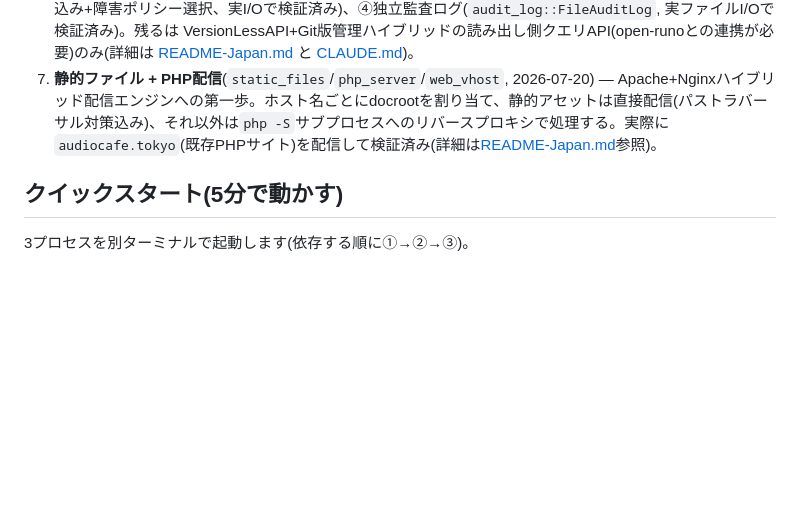
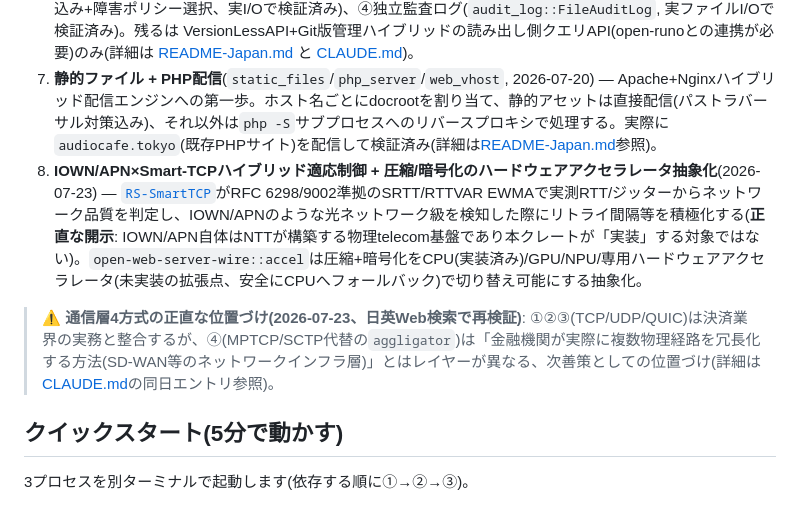
Before and after one commit to aon-co-jp/open-web-server, a Markdown page: README.md, the part around the change. Rendered like a GitHub page; blank space fills up the shorter version.

Commit message:
README.md/PORTING.mdにRS-SmartTCP・accel.rs(2026-07-23新規実装)を追記

```diff
--- a/README.md
+++ b/README.md
@@ -51,6 +51,9 @@ pgwire サーバー本体)で、こちらは開発の過程で Claude が名付
 5. **UDP-IP 冗長経路**(`open-web-server-wire::udp_channel`, 2026-07-11) — TCP経由の権威コミットと並行して、暗号化+HMAC付きのUDP即時通知をベストエフォートで送出(再送なし・第一実装。詳細は [README-Japan.md](README-Japan.md#5-udp-ip-冗長経路-open-web-server-wireudp_channel-2026-07-11))
 6. **目標アーキテクチャ: 通信層・DB書き込みの四重化**(2026-07-13更新) — 課金/金融/証券/クレジットカードデータをネットワーク上で失わないため、通信層は TCP-IP・UDP-IP・QUIC・MPTCP/SCTP相当の4方式、DB書き込みは PostgreSQL(ACID)・aruaru-db・マルチリージョン同期レプリケーション・独立監査ログの4系統を目標とする。**通信層4方式・DB書き込み4系統とも実装完了**: ①TCP-IP・②UDP-IP(既存)、③QUIC(`quic_channel`, `quinn`ベース、実TLS1.3+実UDPソケットで検証)、④MPTCP/SCTP代替(Windowsにはカーネル実装が無いため`aggligator`クレートによるユーザー空間代替、その旨明記の上で実ループバック検証済み)。①PostgreSQL WAL(`sqlx`ベース、ライブ接続はサンドボックスに無く未検証)、②aruaru-db×ZFSスナップショット連携(aruaru-db側で実装、実RAID-Z2プールで検証済み)、③マルチリージョン同期レプリケーション(`multi_region::MultiRegionReplicator`, 実SQLite2系統への同期書き込み+障害ポリシー選択、実I/Oで検証済み)、④独立監査ログ(`audit_log::FileAuditLog`, 実ファイルI/Oで検証済み)。残るは VersionLessAPI+Git版管理ハイブリッドの読み出し側クエリAPI(open-runoとの連携が必要)のみ(詳細は [README-Japan.md](README-Japan.md#6-目標アーキテクチャ-通信層dbの四重化) と [CLAUDE.md](CLAUDE.md#拡張要件2026-07-11ユーザー指示目標アーキテクチャ実装は段階的に))。
 7. **静的ファイル + PHP配信**(`static_files`/`php_server`/`web_vhost`, 2026-07-20) — Apache+Nginxハイブリッド配信エンジンへの第一歩。ホスト名ごとにdocrootを割り当て、静的アセットは直接配信(パストラバーサル対策込み)、それ以外は`php -S`サブプロセスへのリバースプロキシで処理する。実際に`audiocafe.tokyo`(既存PHPサイト)を配信して検証済み(詳細は[README-Japan.md](README-Japan.md#7-静的ファイル--php配信apachenginxハイブリッド配信エンジンへの第一歩2026-07-20)参照)。
+8. **IOWN/APN×Smart-TCPハイブリッド適応制御 + 圧縮/暗号化のハードウェアアクセラレータ抽象化**(2026-07-23) — [`RS-SmartTCP`](https://github.com/aon-co-jp/RS-SmartTCP)がRFC 6298/9002準拠のSRTT/RTTVAR EWMAで実測RTT/ジッターからネットワーク品質を判定し、IOWN/APNのような光ネットワーク級を検知した際にリトライ間隔等を積極化する(**正直な開示**: IOWN/APN自体はNTTが構築する物理telecom基盤であり本クレートが「実装」する対象ではない)。`open-web-server-wire::accel`は圧縮+暗号化をCPU(実装済み)/GPU/NPU/専用ハードウェアアクセラレータ(未実装の拡張点、安全にCPUへフォールバック)で切り替え可能にする抽象化。
+
+> ⚠️ **通信層4方式の正直な位置づけ(2026-07-23、日英Web検索で再検証)**: ①②③(TCP/UDP/QUIC)は決済業界の実務と整合するが、④(MPTCP/SCTP代替の`aggligator`)は「金融機関が実際に複数物理経路を冗長化する方法(SD-WAN等のネットワークインフラ層)」とはレイヤーが異なる、次善策としての位置づけ(詳細は[CLAUDE.md](CLAUDE.md)の同日エントリ参照)。
 
 ## クイックスタート(5分で動かす)
 
```
Also changed, not shown: PORTING.md (+27 -0 lines).
